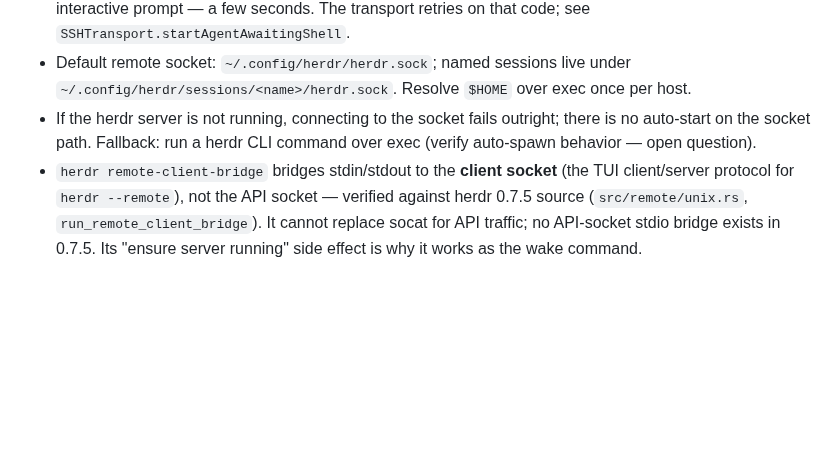
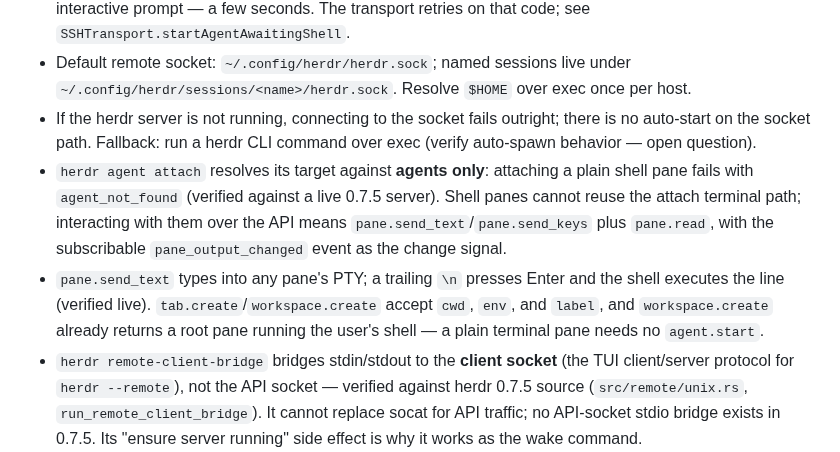
Before and after one commit to ZingerLittleBee/Heeler, a Markdown page: CLAUDE.md, the part around the change. GitHub-like rendering; blank space fills up the shorter version.

Commit message:
docs: record verified 0.7.5 shell-pane and attach API facts

```diff
--- a/CLAUDE.md
+++ b/CLAUDE.md
@@ -21,6 +21,8 @@ Rediscovering these is expensive; they were verified against herdr 0.7.4 source
 - herdr 0.7.5 tightened `agent.start` (verified against a live 0.7.5 server): the kind must be on its supported-agent list (arbitrary commands like `bash -i` are rejected with `unsupported interactive agent kind`), and a freshly created pane is rejected with `agent_pane_busy` ("not an available shell") until its shell reaches the interactive prompt — a few seconds. The transport retries on that code; see `SSHTransport.startAgentAwaitingShell`.
 - Default remote socket: `~/.config/herdr/herdr.sock`; named sessions live under `~/.config/herdr/sessions/<name>/herdr.sock`. Resolve `$HOME` over exec once per host.
 - If the herdr server is not running, connecting to the socket fails outright; there is no auto-start on the socket path. Fallback: run a herdr CLI command over exec (verify auto-spawn behavior — open question).
+- `herdr agent attach` resolves its target against **agents only**: attaching a plain shell pane fails with `agent_not_found` (verified against a live 0.7.5 server). Shell panes cannot reuse the attach terminal path; interacting with them over the API means `pane.send_text`/`pane.send_keys` plus `pane.read`, with the subscribable `pane_output_changed` event as the change signal.
+- `pane.send_text` types into any pane's PTY; a trailing `\n` presses Enter and the shell executes the line (verified live). `tab.create`/`workspace.create` accept `cwd`, `env`, and `label`, and `workspace.create` already returns a root pane running the user's shell — a plain terminal pane needs no `agent.start`.
 - `herdr remote-client-bridge` bridges stdin/stdout to the **client socket** (the TUI client/server protocol for `herdr --remote`), not the API socket — verified against herdr 0.7.5 source (`src/remote/unix.rs`, `run_remote_client_bridge`). It cannot replace socat for API traffic; no API-socket stdio bridge exists in 0.7.5. Its "ensure server running" side effect is why it works as the wake command.
 
 ## Conventions
```
